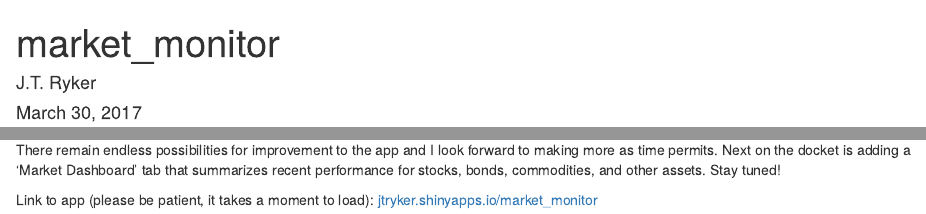
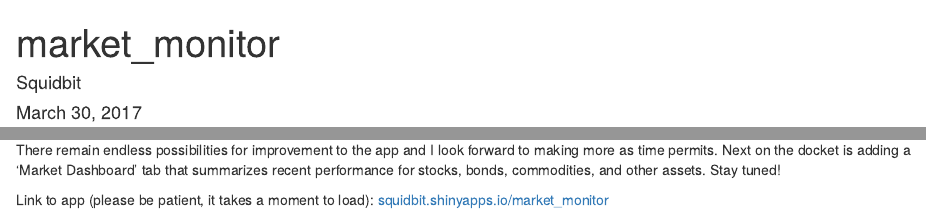
Before and after one commit to bitofsquid/shiny_app, an R Markdown document (README.rmd): the page in a window 1100 px wide, from its top, and a second part further down, joined at a grey line. Rendered offline with R 4.5, knitr and Pandoc, with nearby package versions.

Commit message:
Update README.rmd

```diff
--- a/README.rmd
+++ b/README.rmd
@@ -1,6 +1,6 @@
 ---
 title: "market_monitor"
-author: "J.T. Ryker"
+author: "Squidbit"
 date: "March 30, 2017"
 output: html_document
 ---
@@ -29,4 +29,4 @@ Two additional tabs were also added. The 'US Economic Data' tab presents popular
 There remain endless possibilities for improvement to the app and I look forward to making more as time permits. Next on the docket is adding a 'Market Dashboard' tab that summarizes recent performance for stocks, bonds, commodities, and other assets. Stay tuned!
 
 
-Link to app (please be patient, it takes a moment to load): [jtryker.shinyapps.io/market_monitor](jtryker.shinyapps.io/market_monitor)
+Link to app (please be patient, it takes a moment to load): [squidbit.shinyapps.io/market_monitor](squidbit.shinyapps.io/market_monitor)
```
Also changed, not shown: README.rmd (2 more changed lines).
